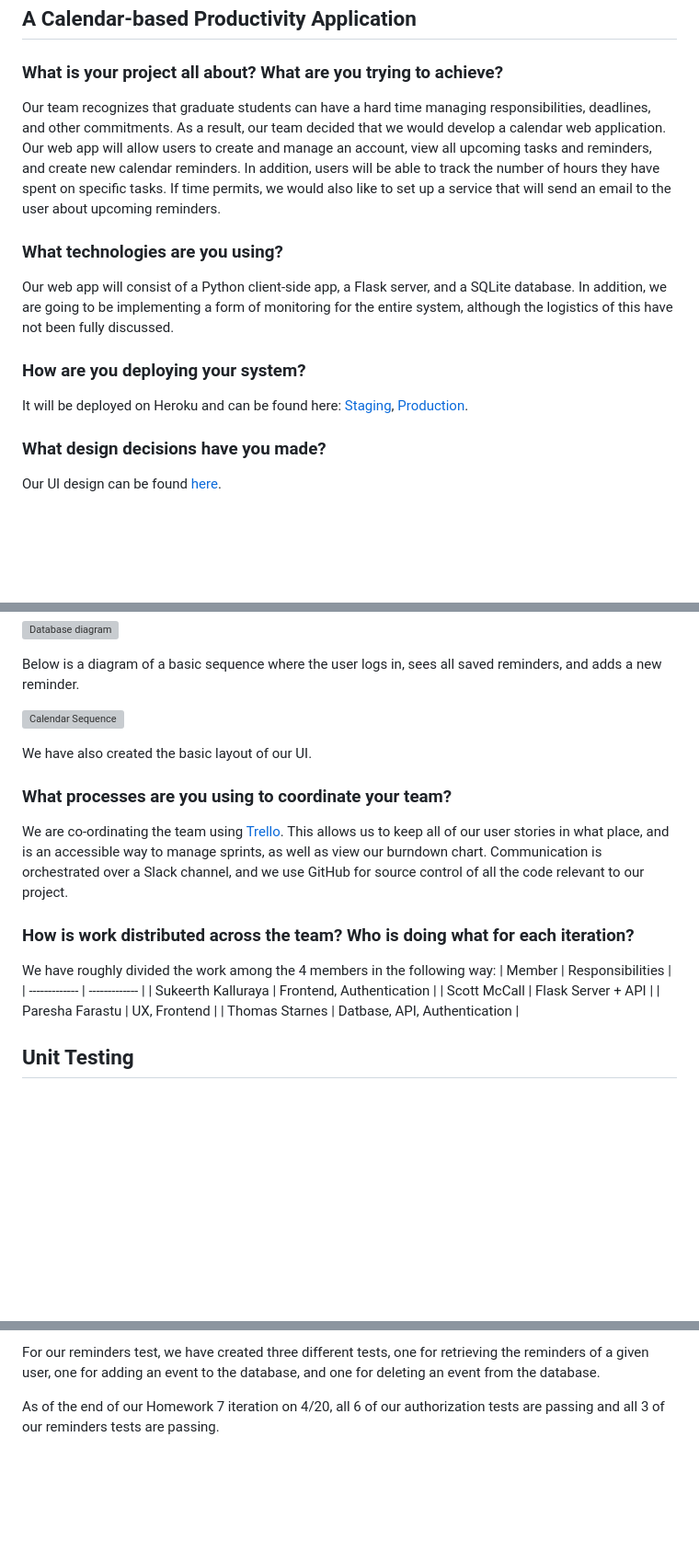
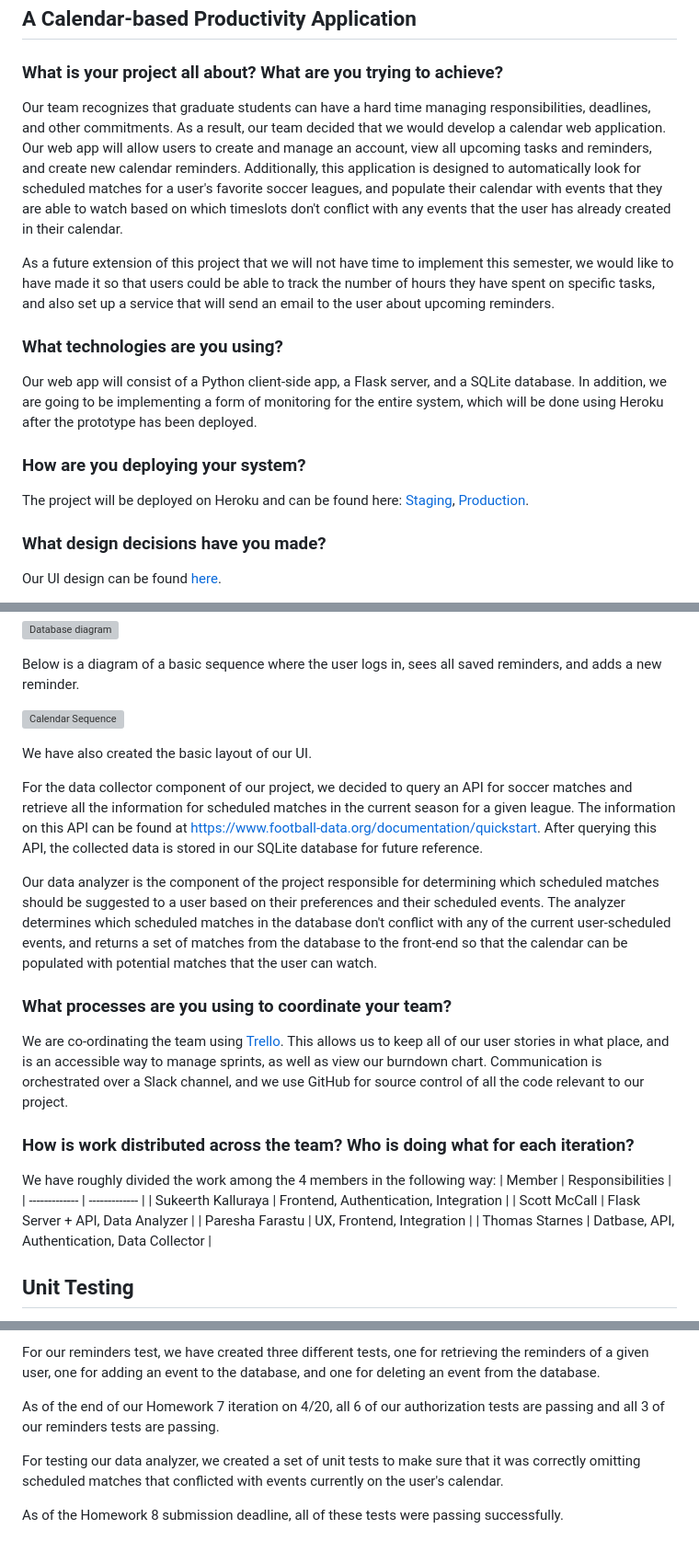
Before and after one commit to CSCI-5828-Foundations-Sftware-Engr/team-tbd-semester-project, a Markdown page: wiki/project_details.md, 3 parts joined by grey strips. Shown at 92% size. GitHub-like rendering; blank space fills up the shorter version; grey boxes are pictures that could not be loaded.

```diff
--- a/wiki/project_details.md
+++ b/wiki/project_details.md
@@ -4,15 +4,17 @@
 
 ### What is your project all about? What are you trying to achieve?
 
-Our team recognizes that graduate students can have a hard time managing responsibilities, deadlines, and other commitments. As a result, our team decided that we would develop a calendar web application. Our web app will allow users to create and manage an account, view all upcoming tasks and reminders, and create new calendar reminders. In addition, users will be able to track the number of hours they have spent on specific tasks. If time permits, we would also like to set up a service that will send an email to the user about upcoming reminders.
+Our team recognizes that graduate students can have a hard time managing responsibilities, deadlines, and other commitments. As a result, our team decided that we would develop a calendar web application. Our web app will allow users to create and manage an account, view all upcoming tasks and reminders, and create new calendar reminders. Additionally, this application is designed to automatically look for scheduled matches for a user's favorite soccer leagues, and populate their calendar with events that they are able to watch based on which timeslots don't conflict with any events that the user has already created in their calendar.
+
+As a future extension of this project that we will not have time to implement this semester, we would like to have made it so that users could be able to track the number of hours they have spent on specific tasks, and also set up a service that will send an email to the user about upcoming reminders.
 
 ### What technologies are you using?
 
-Our web app will consist of a Python client-side app, a Flask server, and a SQLite database. In addition, we are going to be implementing a form of monitoring for the entire system, although the logistics of this have not been fully discussed.
+Our web app will consist of a Python client-side app, a Flask server, and a SQLite database. In addition, we are going to be implementing a form of monitoring for the entire system, which will be done using Heroku after the prototype has been deployed.
 
 ### How are you deploying your system?
 
-It will be deployed on Heroku and can be found here: [Staging](https://team-tbd-project-staging.herokuapp.com), [Production](https://team-tbd-project-production.herokuapp.com).
+The project will be deployed on Heroku and can be found here: [Staging](https://team-tbd-project-staging.herokuapp.com), [Production](https://team-tbd-project-production.herokuapp.com).
 
 ### What design decisions have you made?
 
@@ -28,6 +30,10 @@ Below is a diagram of a basic sequence where the user logs in, sees all saved re
 
 We have also created the basic layout of our UI.
 
+For the data collector component of our project, we decided to query an API for soccer matches and retrieve all the information for scheduled matches in the current season for a given league. The information on this API can be found at https://www.football-data.org/documentation/quickstart. After querying this API, the collected data is stored in our SQLite database for future reference.
+
+Our data analyzer is the component of the project responsible for determining which scheduled matches should be suggested to a user based on their preferences and their scheduled events. The analyzer determines which scheduled matches in the database don't conflict with any of the current user-scheduled events, and returns a set of matches from the database to the front-end so that the calendar can be populated with potential matches that the user can watch.
+
 ### What processes are you using to coordinate your team?
 
 We are co-ordinating the team using [Trello](https://trello.com/invite/b/qDzf7Ekl/ATTI9736135482b19ca5c804278553f2fbf6DFCBF349/team-tbd). This allows us to keep all of our user stories in what place, and is an accessible way to manage sprints, as well as view our burndown chart. Communication is orchestrated over a Slack channel, and we use GitHub for source control of all the code relevant to our project.
@@ -37,10 +43,10 @@ We are co-ordinating the team using [Trello](https://trello.com/invite/b/qDzf7Ek
 We have roughly divided the work among the 4 members in the following way:
 | Member  | Responsibilities |
 | ------------- | ------------- |
-| Sukeerth Kalluraya | Frontend, Authentication  |
-| Scott McCall  | Flask Server + API  |
-| Paresha Farastu  | UX, Frontend  |
-| Thomas Starnes  | Datbase, API, Authentication  |
+| Sukeerth Kalluraya | Frontend, Authentication, Integration  |
+| Scott McCall  | Flask Server + API, Data Analyzer  |
+| Paresha Farastu  | UX, Frontend, Integration  |
+| Thomas Starnes  | Datbase, API, Authentication, Data Collector  |
 
 ## Unit Testing
 
@@ -49,3 +55,7 @@ For our application, our team has created two sets of unit tests, one to test th
 For our reminders test, we have created three different tests, one for retrieving the reminders of a given user, one for adding an event to the database, and one for deleting an event from the database.
 
 As of the end of our Homework 7 iteration on 4/20, all 6 of our authorization tests are passing and all 3 of our reminders tests are passing.
+
+For testing our data analyzer, we created a set of unit tests to make sure that it was correctly omitting scheduled matches that conflicted with events currently on the user's calendar.
+
+As of the Homework 8 submission deadline, all of these tests were passing successfully.
```
